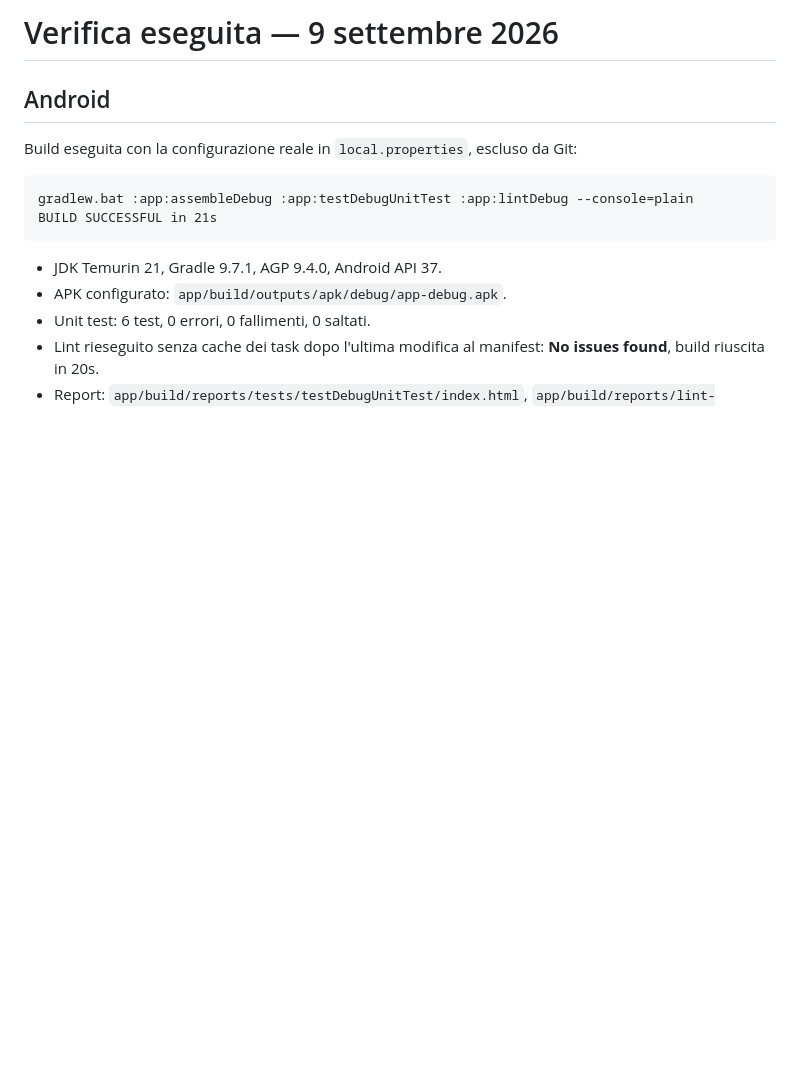
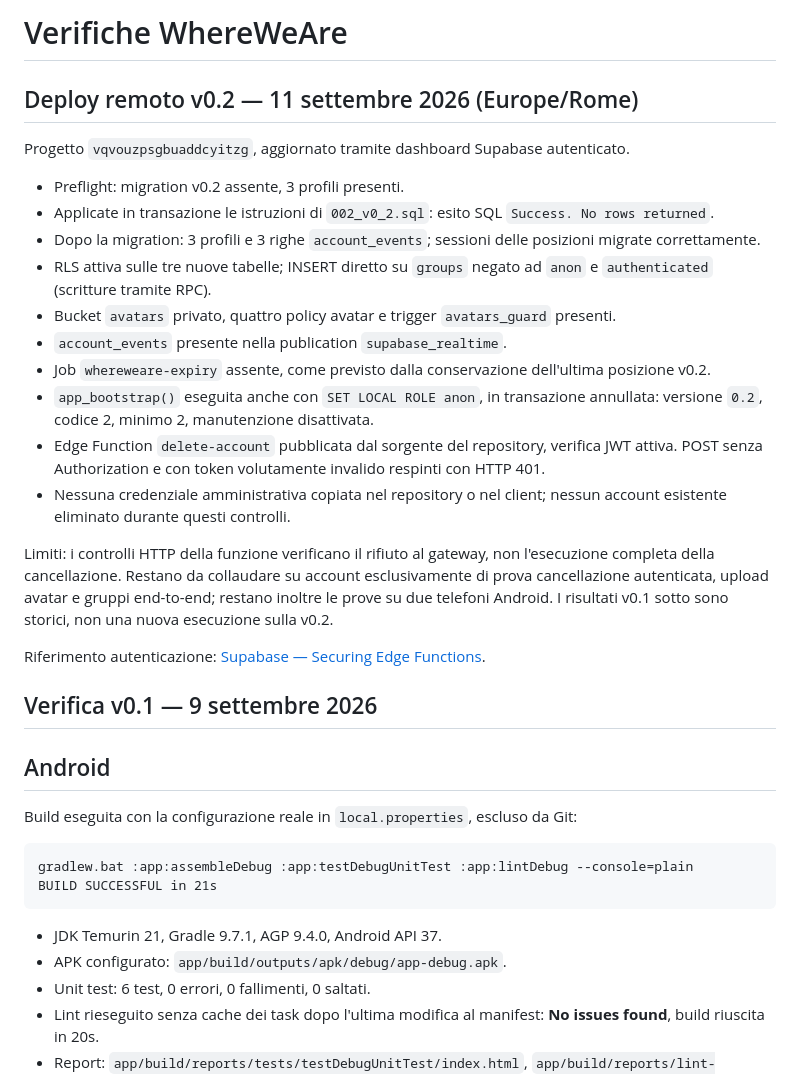
Before and after one commit to Skyzzato/WhereWeAre, a Markdown page: VERIFICATION.md, the part around the change. GitHub-like rendering; blank space fills up the shorter version.

```diff
--- a/VERIFICATION.md
+++ b/VERIFICATION.md
@@ -1,4 +1,25 @@
-# Verifica eseguita — 9 settembre 2026
+# Verifiche WhereWeAre
+
+## Deploy remoto v0.2 — 11 settembre 2026 (Europe/Rome)
+
+Progetto `vqvouzpsgbuaddcyitzg`, aggiornato tramite dashboard Supabase autenticato.
+
+- Preflight: migration v0.2 assente, 3 profili presenti.
+- Applicate in transazione le istruzioni di `002_v0_2.sql`: esito SQL `Success. No rows returned`.
+- Dopo la migration: 3 profili e 3 righe `account_events`; sessioni delle posizioni migrate correttamente.
+- RLS attiva sulle tre nuove tabelle; INSERT diretto su `groups` negato ad `anon` e `authenticated` (scritture tramite RPC).
+- Bucket `avatars` privato, quattro policy avatar e trigger `avatars_guard` presenti.
+- `account_events` presente nella publication `supabase_realtime`.
+- Job `whereweare-expiry` assente, come previsto dalla conservazione dell'ultima posizione v0.2.
+- `app_bootstrap()` eseguita anche con `SET LOCAL ROLE anon`, in transazione annullata: versione `0.2`, codice 2, minimo 2, manutenzione disattivata.
+- Edge Function `delete-account` pubblicata dal sorgente del repository, verifica JWT attiva. POST senza Authorization e con token volutamente invalido respinti con HTTP 401.
+- Nessuna credenziale amministrativa copiata nel repository o nel client; nessun account esistente eliminato durante questi controlli.
+
+Limiti: i controlli HTTP della funzione verificano il rifiuto al gateway, non l'esecuzione completa della cancellazione. Restano da collaudare su account esclusivamente di prova cancellazione autenticata, upload avatar e gruppi end-to-end; restano inoltre le prove su due telefoni Android. I risultati v0.1 sotto sono storici, non una nuova esecuzione sulla v0.2.
+
+Riferimento autenticazione: [Supabase — Securing Edge Functions](https://supabase.com/docs/guides/functions/auth).
+
+## Verifica v0.1 — 9 settembre 2026
 
 ## Android
 
```
Also changed, not shown: README.md (+2 -2 lines).
